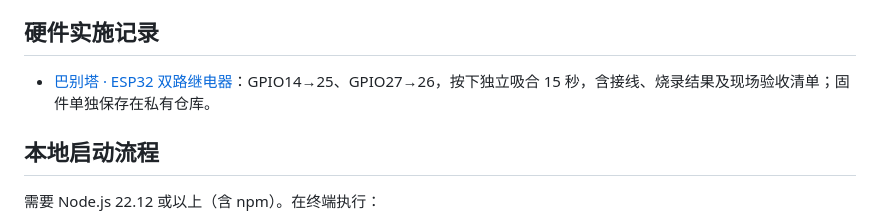
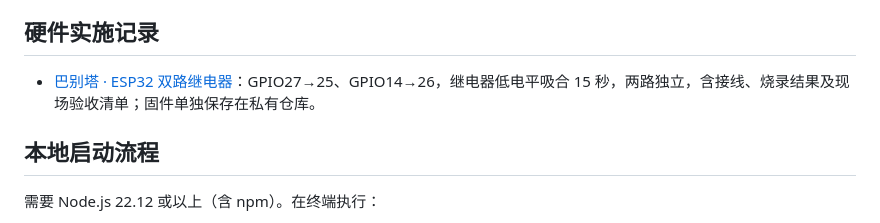
Before and after one commit to dongfeng19830925-stack/laser-space, a Markdown page: README.md, the part around the change. Rendered like a GitHub page.

```diff
--- a/README.md
+++ b/README.md
@@ -25,7 +25,7 @@
 
 ## 硬件实施记录
 
-- [巴别塔 · ESP32 双路继电器](docs/hardware/babel-tower-relay.md)：GPIO14→25、GPIO27→26，按下独立吸合 15 秒，含接线、烧录结果及现场验收清单；固件单独保存在私有仓库。
+- [巴别塔 · ESP32 双路继电器](docs/hardware/babel-tower-relay.md)：GPIO27→25、GPIO14→26，继电器低电平吸合 15 秒，两路独立，含接线、烧录结果及现场验收清单；固件单独保存在私有仓库。
 
 ## 本地启动流程
 
```
Also changed, not shown: docs/hardware/babel-tower-relay.md (+7 -7 lines).
